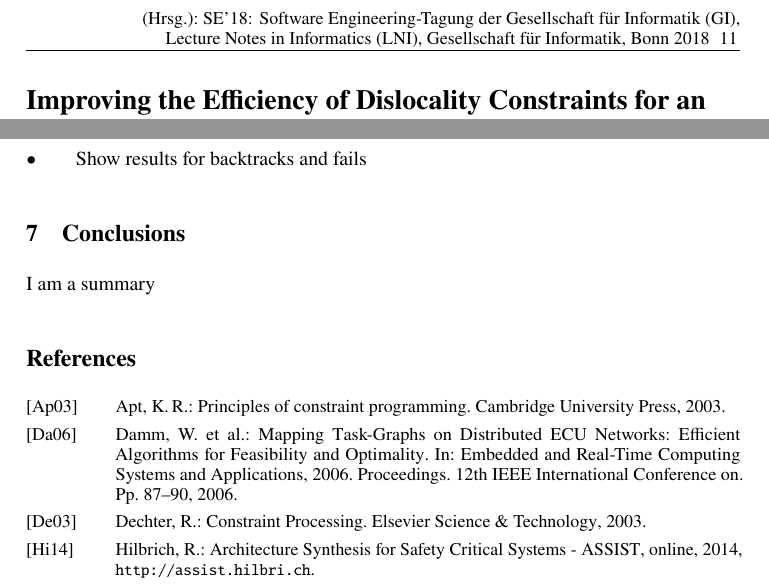
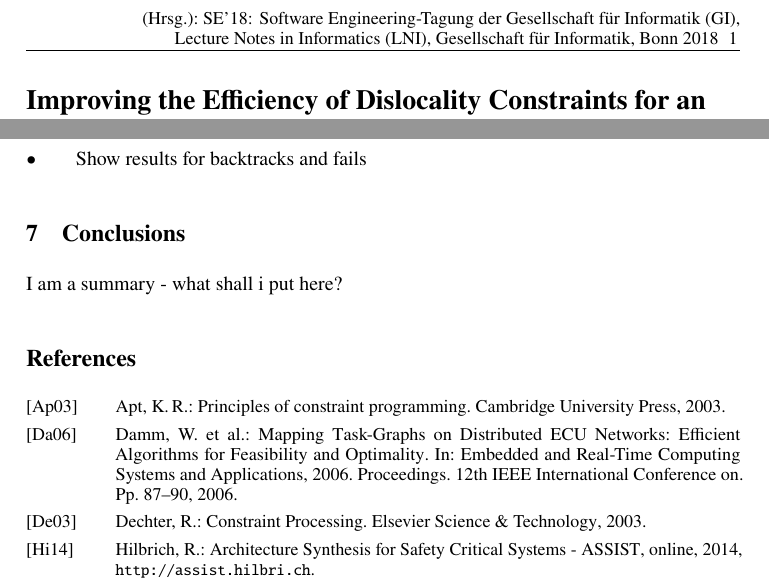
Before and after one commit to RobertHilbrich/GI2018, a LaTeX document (paper.tex): two parts of pages 1 and 5 of 5, joined at a grey line, cut so that both start at the same text. Compiled offline with pdfLaTeX.

Commit message:
Fixed page numbers

```diff
--- a/paper.tex
+++ b/paper.tex
@@ -1,14 +1,17 @@
 \documentclass[english,biblatex]{lni}
 \usepackage{hyperref}
+\usepackage[backend=biber]{biblatex}
 \addbibresource{systems-engineering.bib}
 \ExecuteBibliographyOptions{}
 \graphicspath{{figures/}}
 \DeclareGraphicsExtensions{.pdf,.jpeg,.jpg,.png}
 \graphicspath{{figures/}}
 
+
 \begin{document}
+
 \title[Improving the Efficiency of Dislocality Constraints]{Improving the Efficiency of Dislocality Constraints for an Automated Software Mapping in Safety-Critical Systems}
-%%%\subtitle{Untertitel / Subtitle} % if needed
+%%% \subtitle{Untertitel / Subtitle} % if needed
 \author[Robert Hilbrich \and Michael Behrisch]
 {Robert Hilbrich\footnote{German Aerospace Center (DLR), Rutherfordstr. 2, 12489 Berlin,
 Germany \email{robert.hilbrich@dlr.de}} \and
@@ -18,6 +21,8 @@ Germany \email{michael.behrisch@dlr.de}}}
 %\editor{Herausgeber et al.} % Names of Editors
 \booktitle{SE’18: Software Engineering-Tagung der Gesellschaft für Informatik (GI)}
 \year{2018}
+
+\startpage{1}
 
 \maketitle
 
@@ -146,7 +150,7 @@ Using a domain-specific language is expedient to enable systems engineers withou
 
 \section{Conclusions}
 
-I am a summary
+I am a summary - what shall i put here?
 
 \printbibliography[heading=bibintoc]
 
```
Also changed, not shown: paper.pdf, paper.tex (4 more changed lines).
